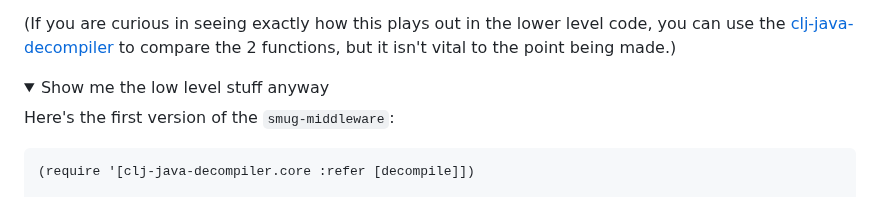
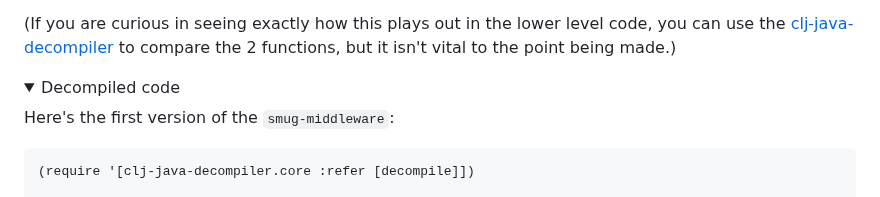
Before and after one commit to chpill/chpill.github.io, a Markdown page: en/posts/rapid-feedback-webdev-with-reitit.md, the part around the change. Rendered like a GitHub page; folded sections open.

Commit message:
Make tone slightly less irritating

```diff
--- a/en/posts/rapid-feedback-webdev-with-reitit.md
+++ b/en/posts/rapid-feedback-webdev-with-reitit.md
@@ -264,7 +264,7 @@ code, you can use the [clj-java-decompiler][11] to compare the 2 functions, but
 it isn't vital to the point being made.)
 
 <details>
-<summary>Show me the low level stuff anyway</summary>
+<summary>Decompiled code</summary>
 
 Here's the first version of the `smug-middleware`:
 
```
